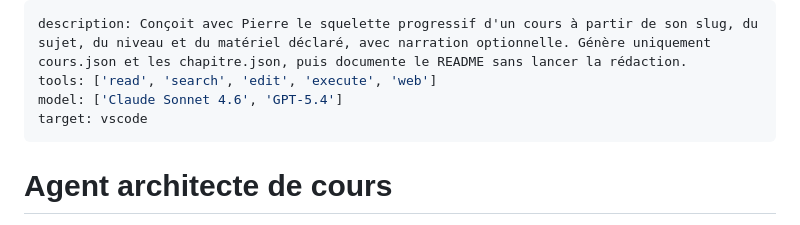
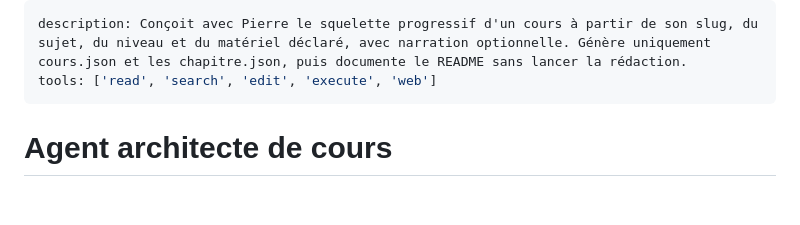
Before and after one commit to pigira/learning-app, a Markdown page: .github/agents/architecte-cours.agent.md, the part around the change. Drawn GitHub-style; blank space fills up the shorter version.

Commit message:
Update architecte-cours.agent.md to remove models
Remove model specifications from course architect agent documentation.

```diff
--- a/.github/agents/architecte-cours.agent.md
+++ b/.github/agents/architecte-cours.agent.md
@@ -1,8 +1,6 @@
 ---
 description: Conçoit avec Pierre le squelette progressif d'un cours à partir de son slug, du sujet, du niveau et du matériel déclaré, avec narration optionnelle. Génère uniquement cours.json et les chapitre.json, puis documente le README sans lancer la rédaction.
 tools: ['read', 'search', 'edit', 'execute', 'web']
-model: ['Claude Sonnet 4.6', 'GPT-5.4']
-target: vscode
 ---
 
 # Agent architecte de cours
```
